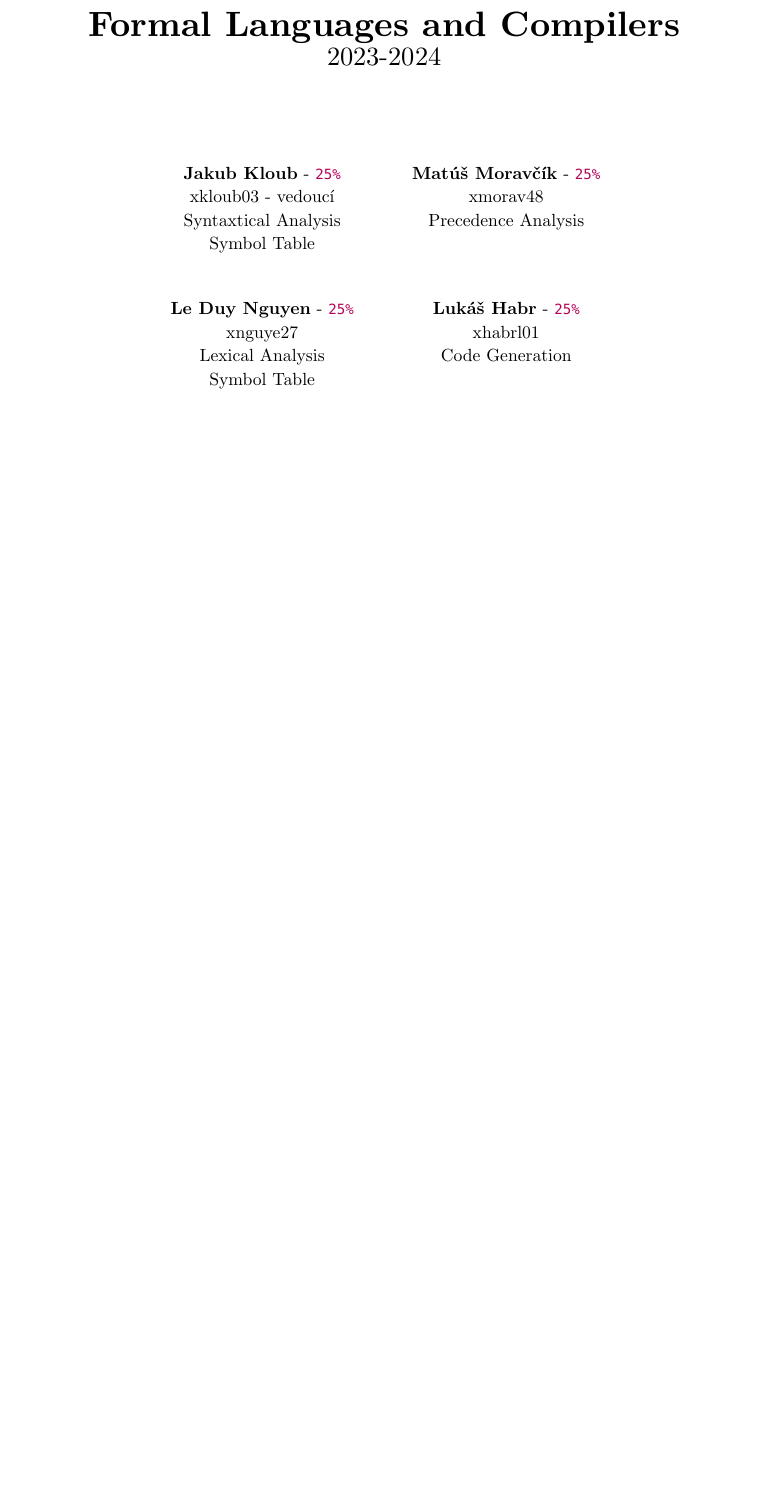
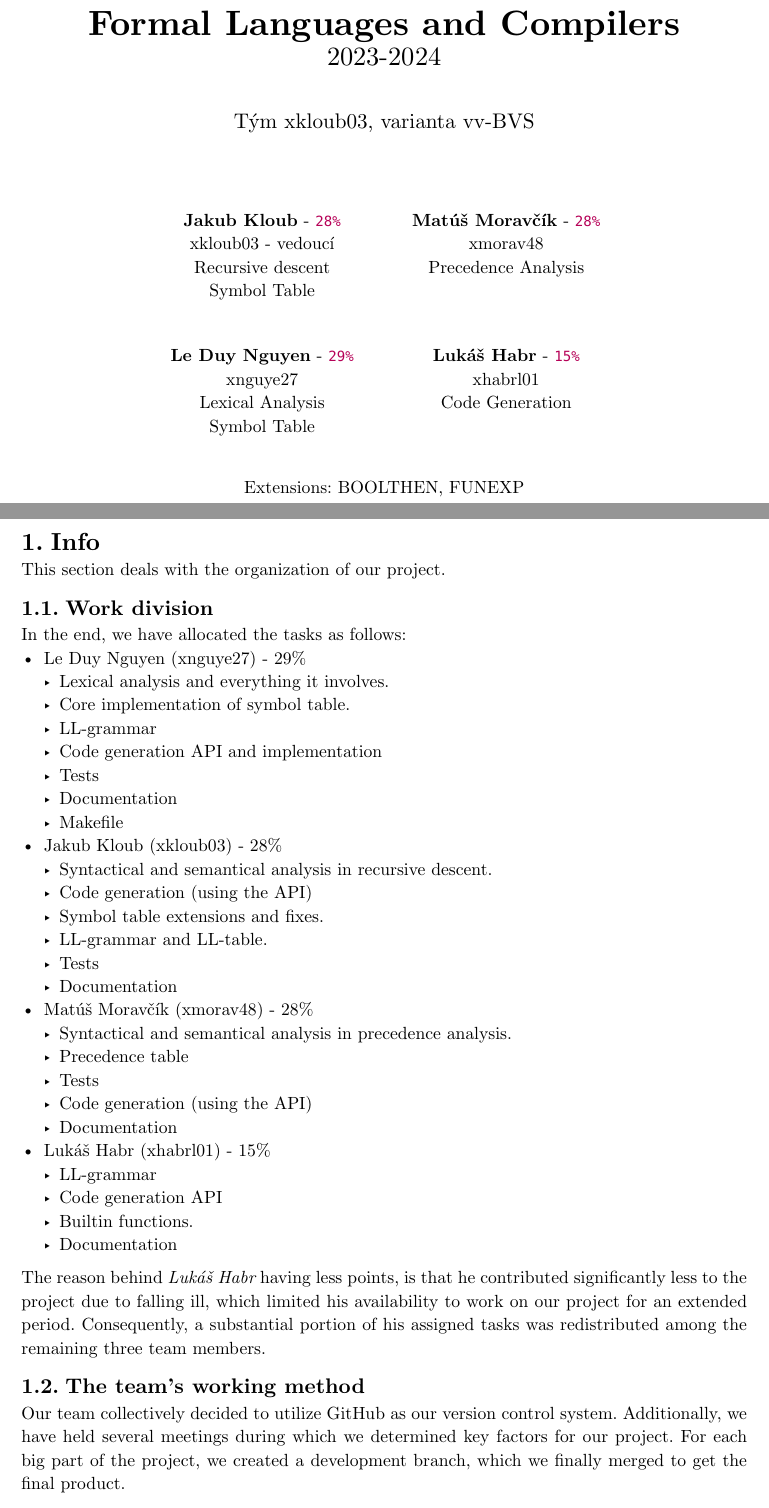
Before and after one commit to IFJ23-Survivalists/IFJ23, a Typst document (doc/documentation.typ, which reads doc/info.typ): part of page 1 of 11 before the commit and two parts of pages 1 and 2 of 14 after it, the two joined at a grey line, cut so that both start at the same text, the shorter picture padded with empty space. Compiled offline with Typst 0.15.

Commit message:
Doc: progress

```diff
--- a/doc/documentation.typ
+++ b/doc/documentation.typ
@@ -52,10 +57,12 @@
   year: "2023-2024",
   logo: "img/fit_logo.png",
   authors: (
-    (name: "Jakub Kloub", distribution: 25%, xlogin: "xkloub03 - vedoucí", works: ("Syntaxtical Analysis", "Symbol Table")),
-    (name: "Matúš Moravčík", distribution: 25%, xlogin: "xmorav48", works: ("Precedence Analysis",)),
-    (name: "Le Duy Nguyen", distribution: 25%, xlogin: "xnguye27", works: ("Lexical Analysis", "Symbol Table")),
-    (name: "Lukáš Habr", distribution: 25%, xlogin: "xhabrl01", works: ("Code Generation",)),
+    (name: "Jakub Kloub", distribution: 28%, xlogin: "xkloub03 - vedoucí", works: ("Recursive descent", "Symbol Table")),
+    (name: "Matúš Moravčík", distribution: 28%, xlogin: "xmorav48", works: ("Precedence Analysis",)),
+    (name: "Le Duy Nguyen", distribution: 29%, xlogin: "xnguye27", works: ("Lexical Analysis", "Symbol Table")),
+    (name: "Lukáš Habr", distribution: 15%, xlogin: "xhabrl01", works: ("Code Generation",)),
   ),
+  team: "Tým xkloub03, varianta vv-BVS",
+  extensions: ("BOOLTHEN", "FUNEXP"),
 )
 
--- /dev/null
+++ b/doc/info.typ
@@ -0,0 +1,41 @@
+= Info
+This section deals with the organization of our project.
+== Work division
+In the end, we have allocated the tasks as follows:
+- Le Duy Nguyen (xnguye27) - 29%
+    - Lexical analysis and everything it involves.
+    - Core implementation of symbol table.
+    - LL-grammar
+    - Code generation API and implementation
+    - Tests
+    - Documentation
+    - Makefile
+- Jakub Kloub (xkloub03) - 28%
+    - Syntactical and semantical analysis in recursive descent.
+    - Code generation (using the API)
+    - Symbol table extensions and fixes.
+    - LL-grammar and LL-table.
+    - Tests
+    - Documentation
+- Matúš Moravčík (xmorav48) - 28%
+    - Syntactical and semantical analysis in precedence analysis.
+    - Precedence table
+    - Tests
+    - Code generation (using the API)
+    - Documentation
+- Lukáš Habr (xhabrl01) - 15%
+    - LL-grammar
+    - Code generation API
+    - Builtin functions.
+    - Documentation
+
+The reason behind _Lukáš Habr_ having less points, is that he contributed significantly less to the project due to falling ill, which limited his availability to work on our project for an extended period. Consequently, a substantial portion of his assigned tasks was redistributed among the remaining three team members.
+
+== The team's working method
+Our team collectively decided to utilize GitHub as our version control system. Additionally, we have held several meetings during which we determined key factors for our project. For each big part of the project, we created a development branch, which we finally merged to get the final product.
+
+We have implemented tests for the majority of our project components. This way, whenever someone makes changes, they can verify whether it constitutes a breaking change for other functionalities. Additionally, these tests serve as the foundation for an automated GitHub action that notifies us of any compilation errors or test failures.
+
+As a communication plaform, we mainly used Discord along with GitHub pull requests.
+
+== Development cycle
```
Also changed, not shown: doc/documentation.typ (10 more changed lines), doc/info.typ (40 more changed lines), 2 other files.
